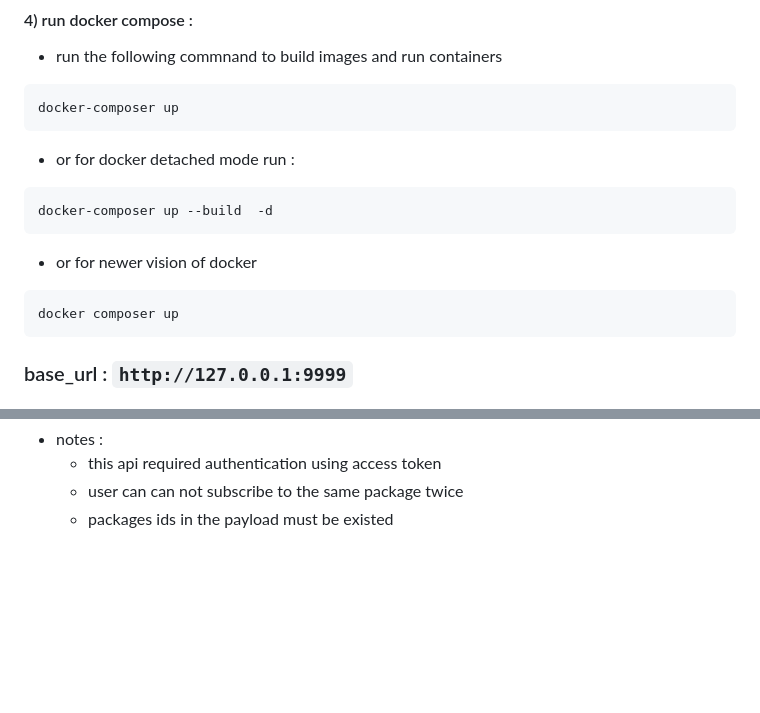
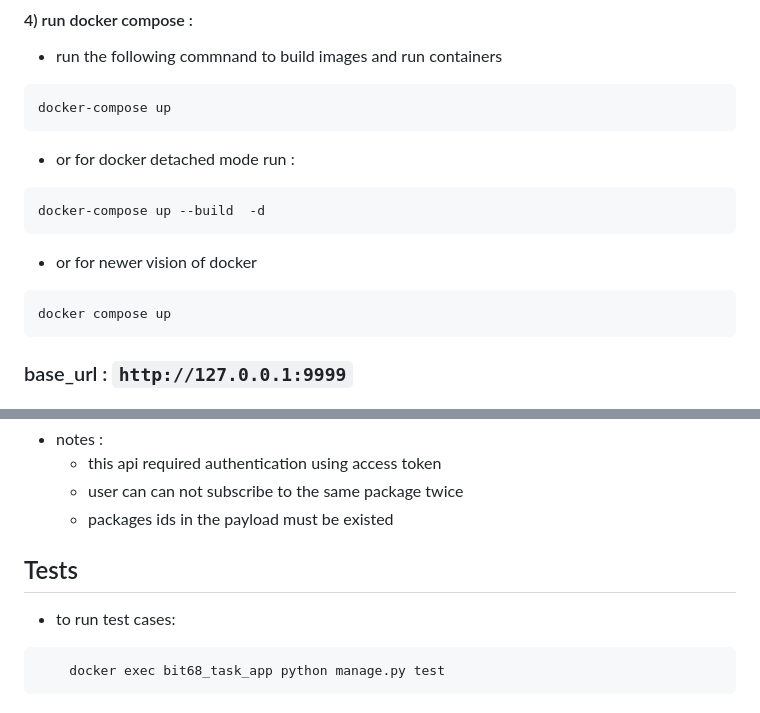
Before and after one commit to MousaNageh/bit68-task, a Markdown page: README.md, 2 parts joined by grey strips. Drawn GitHub-style; blank space fills up the shorter version.

````diff
--- a/README.md
+++ b/README.md
@@ -22,15 +22,15 @@ Task built by Django, Django Rest framework, PostgreSQL database, nginx and dock
 
 - run the following commnand to build images and run containers
 ```sh
-docker-composer up
+docker-compose up
  ```
 - or for docker detached mode run :
 ```sh
-docker-composer up --build  -d
+docker-compose up --build  -d
  ```
 - or for newer vision of docker
 ```sh
-docker composer up
+docker compose up
  ```
 ### base_url : `http://127.0.0.1:9999`
 ### admin panel url : `http://127.0.0.1:9999/admin`
@@ -164,3 +164,9 @@ docker composer up
   - this api required authentication using access token
   - user can can not subscribe to the same package twice
   - packages ids in the payload must be existed
+
+## Tests
+- to run test cases:
+```sh
+    docker exec bit68_task_app python manage.py test
+ ```
````
